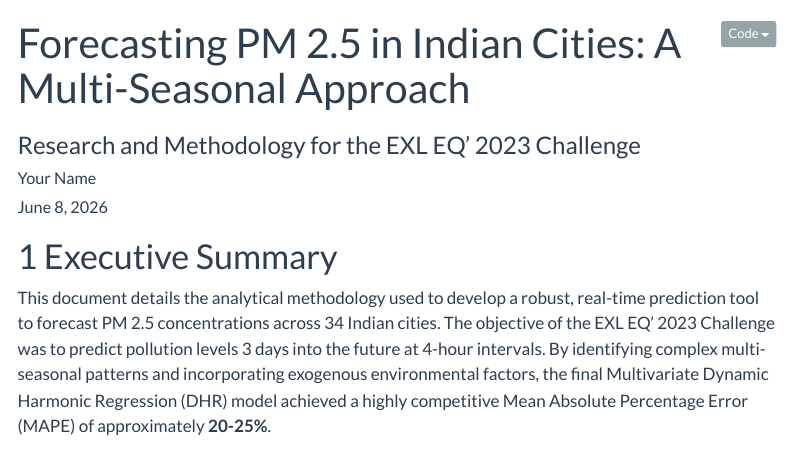
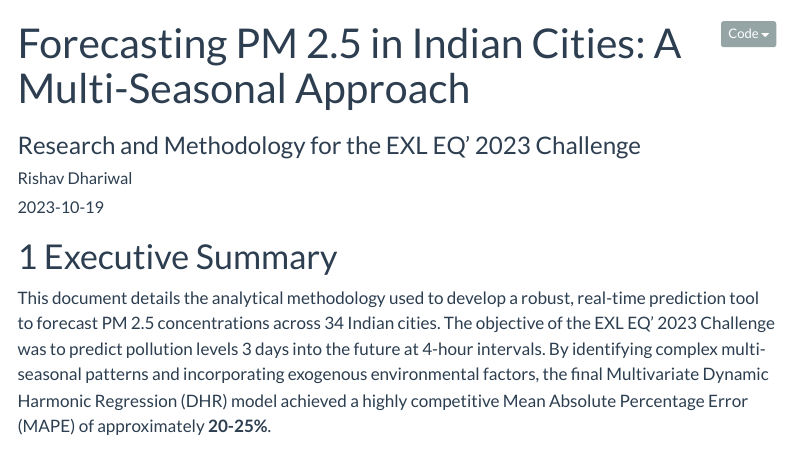
Before and after one commit to RishavDaredevil/EXL-Challenge-Real-Time-PM-2.5-Concentration-Prediction-Tool, a Quarto document (docs/reports/research_methodology.qmd): the page in a window 1100 px wide, from its top. Rendered offline with R 4.5, knitr and Pandoc in place of Quarto, with nearby package versions; some code elsewhere in the file could not run offline; menus at the side of the page are left out.

Commit message:
fix: update author name and date in research methodology documents

```diff
--- a/docs/reports/research_methodology.qmd
+++ b/docs/reports/research_methodology.qmd
@@ -1,8 +1,8 @@
 ---
 title: "Forecasting PM 2.5 in Indian Cities: A Multi-Seasonal Approach"
 subtitle: "Research and Methodology for the EXL EQ' 2023 Challenge"
-author: "Your Name"
-date: today
+author: "Rishav Dhariwal"
+date: 2023-10-19
 format:
   html:
     theme: flatly
```
Also changed, not shown: 2 other files.
